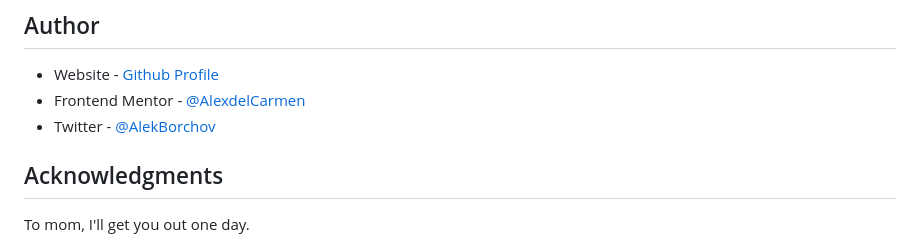
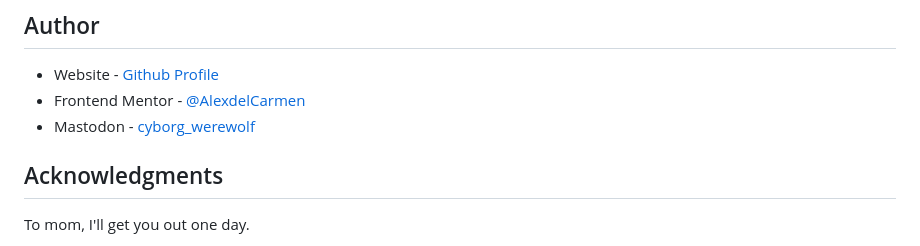
Before and after one commit to AlexdelCarmen/ping-single-column-coming-soon, a Markdown page: README.md, the part around the change. Rendered like a GitHub page.

Commit message:
Finish README file, delete README template.

```diff
--- a/README.md
+++ b/README.md
@@ -93,7 +93,7 @@ Had a somewhat hard time changing the text content of one of my HTML elements th
 
 - Website - [Github Profile](https://github.com/AlexdelCarmen)
 - Frontend Mentor - [@AlexdelCarmen](https://www.frontendmentor.io/profile/AlexdelCarmen)
-- Twitter - [@AlekBorchov](https://twitter.com/AlekBorchov)
+- Mastodon - [cyborg_werewolf](https://mstdn.party/@cyborg_werewolf)
 
 ## Acknowledgments
 
```
Also changed, not shown: README-template.md (deleted, +0 -115 lines).
